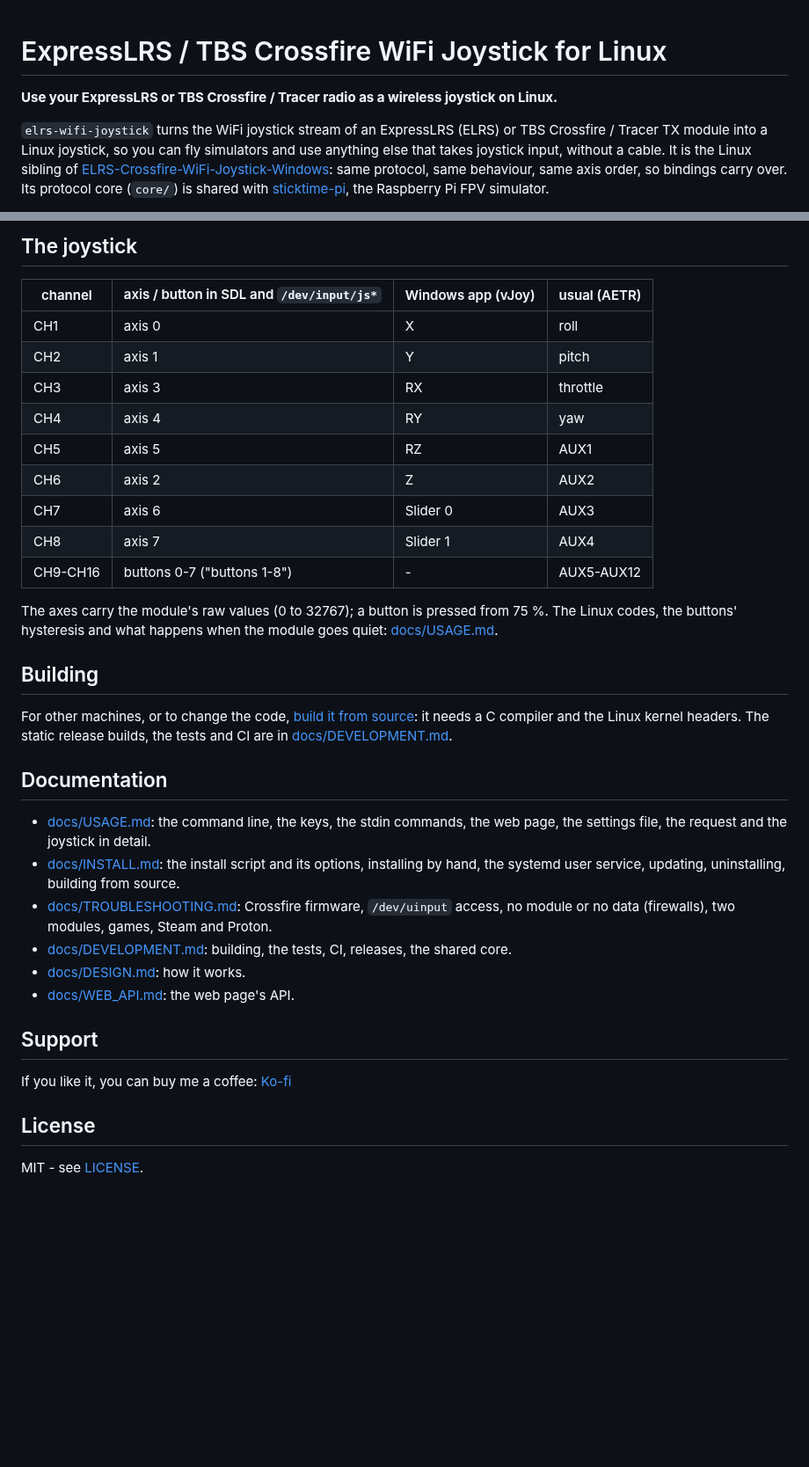
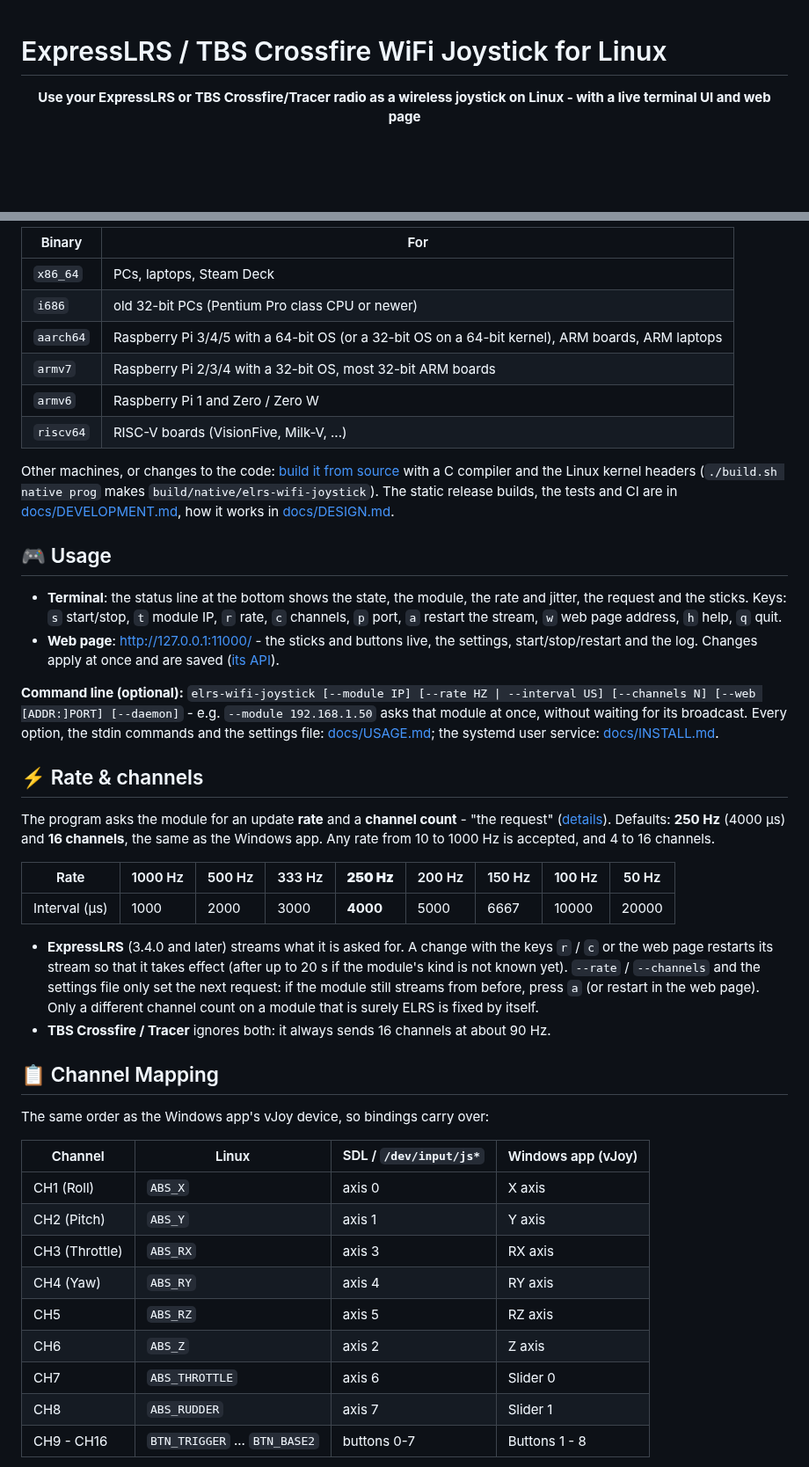
Before and after one commit to juricabi/ELRS-Crossfire-WiFi-Joystick-Linux, a Markdown page: README.md, 2 parts joined by grey strips. Shown at 88% size. GitHub-like rendering; blank space fills up the shorter version.

```diff
--- a/README.md
+++ b/README.md
@@ -1,11 +1,6 @@
 # ExpressLRS / TBS Crossfire WiFi Joystick for Linux
 
-**Use your ExpressLRS or TBS Crossfire / Tracer radio as a wireless joystick on Linux.**
+<div align="center">
 
-`elrs-wifi-joystick` turns the WiFi joystick stream of an ExpressLRS (ELRS) or TBS Crossfire / Tracer
-TX module into a Linux joystick, so you can fly simulators and use anything else that takes joystick
-input, without a cable. It is the Linux sibling of
-[ELRS-Crossfire-WiFi-Joystick-Windows](https://github.com/juricabi/ELRS-Crossfire-WiFi-Joystick-Windows):
-same protocol, same behaviour, same axis order, so bindings carry over. Its protocol core (`core/`) is
-shared with [sticktime-pi](https://github.com/juricabi/sticktime-pi), the Raspberry Pi FPV simulator.
+**Use your ExpressLRS or TBS Crossfire/Tracer radio as a wireless joystick on Linux - with a live terminal UI and web page**
 
@@ -68,43 +61,46 @@ both: it always sends 16 channels at about 90 Hz. Details in
 
-## The joystick
+| Binary | For |
+|--------|-----|
+| `x86_64` | PCs, laptops, Steam Deck |
+| `i686` | old 32-bit PCs (Pentium Pro class CPU or newer) |
+| `aarch64` | Raspberry Pi 3/4/5 with a 64-bit OS (or a 32-bit OS on a 64-bit kernel), ARM boards, ARM laptops |
+| `armv7` | Raspberry Pi 2/3/4 with a 32-bit OS, most 32-bit ARM boards |
+| `armv6` | Raspberry Pi 1 and Zero / Zero W |
+| `riscv64` | RISC-V boards (VisionFive, Milk-V, ...) |
 
-| channel | axis / button in SDL and `/dev/input/js*` | Windows app (vJoy) | usual (AETR) |
-|---|---|---|---|
-| CH1 | axis 0 | X | roll |
-| CH2 | axis 1 | Y | pitch |
-| CH3 | axis 3 | RX | throttle |
-| CH4 | axis 4 | RY | yaw |
-| CH5 | axis 5 | RZ | AUX1 |
-| CH6 | axis 2 | Z | AUX2 |
-| CH7 | axis 6 | Slider 0 | AUX3 |
-| CH8 | axis 7 | Slider 1 | AUX4 |
-| CH9-CH16 | buttons 0-7 ("buttons 1-8") | - | AUX5-AUX12 |
+Other machines, or changes to the code: [build it from source](docs/INSTALL.md#building-from-source) with a C compiler and the Linux kernel headers (`./build.sh native prog` makes `build/native/elrs-wifi-joystick`). The static release builds, the tests and CI are in [docs/DEVELOPMENT.md](docs/DEVELOPMENT.md), how it works in [docs/DESIGN.md](docs/DESIGN.md).
 
-The axes carry the module's raw values (0 to 32767); a button is pressed from 75 %. The Linux codes,
-the buttons' hysteresis and what happens when the module goes quiet: [docs/USAGE.md](docs/USAGE.md#the-joystick).
+## 🎮 Usage
 
-## Building
+- **Terminal**: the status line at the bottom shows the state, the module, the rate and jitter, the request and the sticks. Keys: `s` start/stop, `t` module IP, `r` rate, `c` channels, `p` port, `a` restart the stream, `w` web page address, `h` help, `q` quit.
+- **Web page**: <http://127.0.0.1:11000/> - the sticks and buttons live, the settings, start/stop/restart and the log. Changes apply at once and are saved ([its API](docs/WEB_API.md)).
 
-For other machines, or to change the code, [build it from source](docs/INSTALL.md#building-from-source):
-it needs a C compiler and the Linux kernel headers. The static release builds, the tests and CI are in
-[docs/DEVELOPMENT.md](docs/DEVELOPMENT.md).
+**Command line (optional):** `elrs-wifi-joystick [--module IP] [--rate HZ | --interval US] [--channels N] [--web [ADDR:]PORT] [--daemon]` - e.g. `--module 192.168.1.50` asks that module at once, without waiting for its broadcast. Every option, the stdin commands and the settings file: [docs/USAGE.md](docs/USAGE.md); the systemd user service: [docs/INSTALL.md](docs/INSTALL.md#the-systemd-user-service).
 
-## Documentation
+## ⚡ Rate & channels
 
-- [docs/USAGE.md](docs/USAGE.md): the command line, the keys, the stdin commands, the web page, the
-  settings file, the request and the joystick in detail.
-- [docs/INSTALL.md](docs/INSTALL.md): the install script and its options, installing by hand, the systemd
-  user service, updating, uninstalling, building from source.
-- [docs/TROUBLESHOOTING.md](docs/TROUBLESHOOTING.md): Crossfire firmware, `/dev/uinput` access, no module
-  or no data (firewalls), two modules, games, Steam and Proton.
-- [docs/DEVELOPMENT.md](docs/DEVELOPMENT.md): building, the tests, CI, releases, the shared core.
-- [docs/DESIGN.md](docs/DESIGN.md): how it works.
-- [docs/WEB_API.md](docs/WEB_API.md): the web page's API.
+The program asks the module for an update **rate** and a **channel count** - "the request" ([details](docs/USAGE.md#the-request-rate-and-channels)). Defaults: **250 Hz** (4000 µs) and **16 channels**, the same as the Windows app. Any rate from 10 to 1000 Hz is accepted, and 4 to 16 channels.
 
-## Support
+| Rate | 1000 Hz | 500 Hz | 333 Hz | **250 Hz** | 200 Hz | 150 Hz | 100 Hz | 50 Hz |
+|------|---------|--------|--------|------------|--------|--------|--------|-------|
+| Interval (µs) | 1000 | 2000 | 3000 | **4000** | 5000 | 6667 | 10000 | 20000 |
 
-If you like it, you can buy me a coffee: [Ko-fi](https://ko-fi.com/juricabi)
+- **ExpressLRS** (3.4.0 and later) streams what it is asked for. A change with the keys `r` / `c` or the web page restarts its stream so that it takes effect (after up to 20 s if the module's kind is not known yet). `--rate` / `--channels` and the settings file only set the next request: if the module still streams from before, press `a` (or restart in the web page). Only a different channel count on a module that is surely ELRS is fixed by itself.
+- **TBS Crossfire / Tracer** ignores both: it always sends 16 channels at about 90 Hz.
 
-## License
+## 📋 Channel Mapping
 
-MIT - see [LICENSE](LICENSE).
+The same order as the Windows app's vJoy device, so bindings carry over:
+
+| Channel | Linux | SDL / `/dev/input/js*` | Windows app (vJoy) |
+|---------|-------|------------------------|--------------------|
+| CH1 (Roll)     | `ABS_X`        | axis 0 | X axis |
+| CH2 (Pitch)    | `ABS_Y`        | axis 1 | Y axis |
+| CH3 (Throttle) | `ABS_RX`       | axis 3 | RX axis |
+| CH4 (Yaw)      | `ABS_RY`       | axis 4 | RY axis |
+| CH5            | `ABS_RZ`       | axis 5 | RZ axis |
+| CH6            | `ABS_Z`        | axis 2 | Z axis |
+| CH7            | `ABS_THROTTLE` | axis 6 | Slider 0 |
+| CH8            | `ABS_RUDDER`   | axis 7 | Slider 1 |
+| CH9 - CH16     | `BTN_TRIGGER` ... `BTN_BASE2` | buttons 0-7 | Buttons 1 - 8 |
+
```
Also changed, not shown: other parts of README.md (+95 -44 lines), docs/screenshot.png (added).
